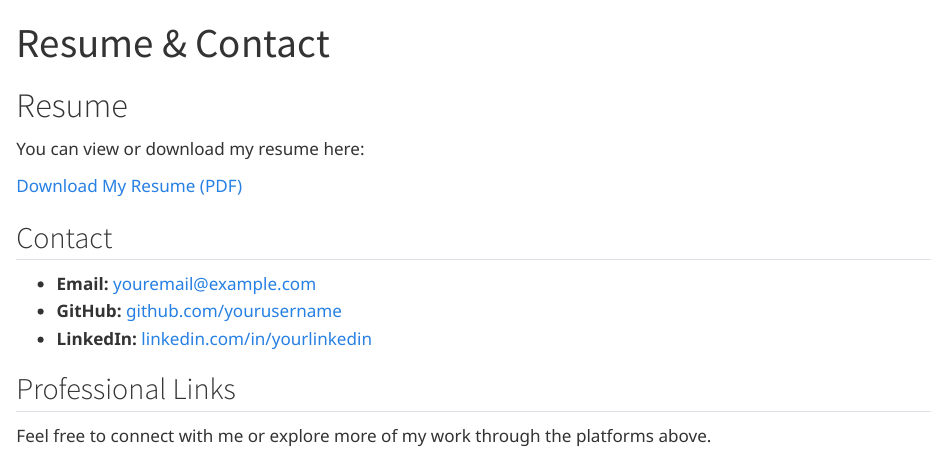
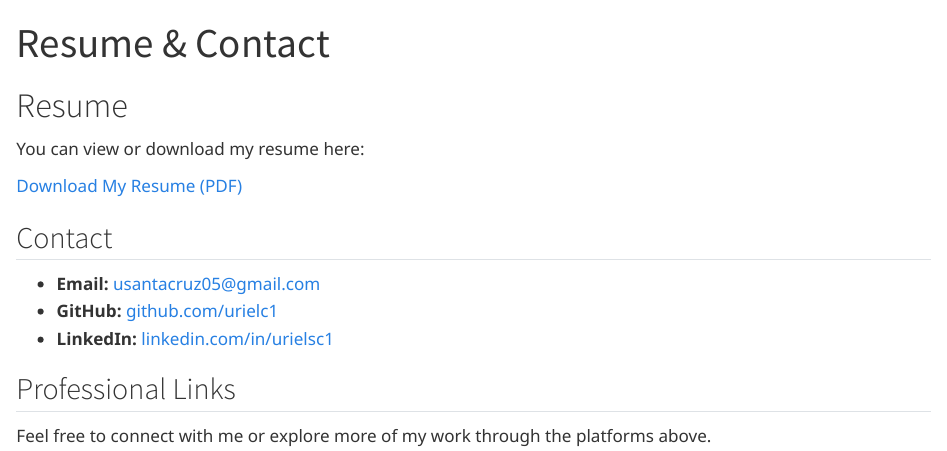
Before and after one commit to urielc1/personal_website, a Quarto document (resume.qmd): the page in a window 1100 px wide, from its top. Rendered offline with R 4.5, knitr and Pandoc in place of Quarto, with nearby package versions.

Commit message:
link updates resume

```diff
--- a/resume.qmd
+++ b/resume.qmd
@@ -10,9 +10,9 @@ You can view or download my resume here:
 
 ## Contact
 
--   **Email:** [youremail\@example.com](mailto:youremail@example.com)
--   **GitHub:** [github.com/yourusername](https://github.com/yourusername)
--   **LinkedIn:** [linkedin.com/in/yourlinkedin](https://www.linkedin.com/in/yourlinkedin)
+-   **Email:** [usantacruz05\@gmail.com](mailto:usantacruz05@gmail.com)
+-   **GitHub:** [github.com/urielc1](https://github.com/urielc1)
+-   **LinkedIn:** [linkedin.com/in/urielsc1](https://www.linkedin.com/in/urielsc1)
 
 ## Professional Links
 
```
Also changed, not shown: projects.qmd (+2 -1 lines), docs/search.json, 1 other file.
